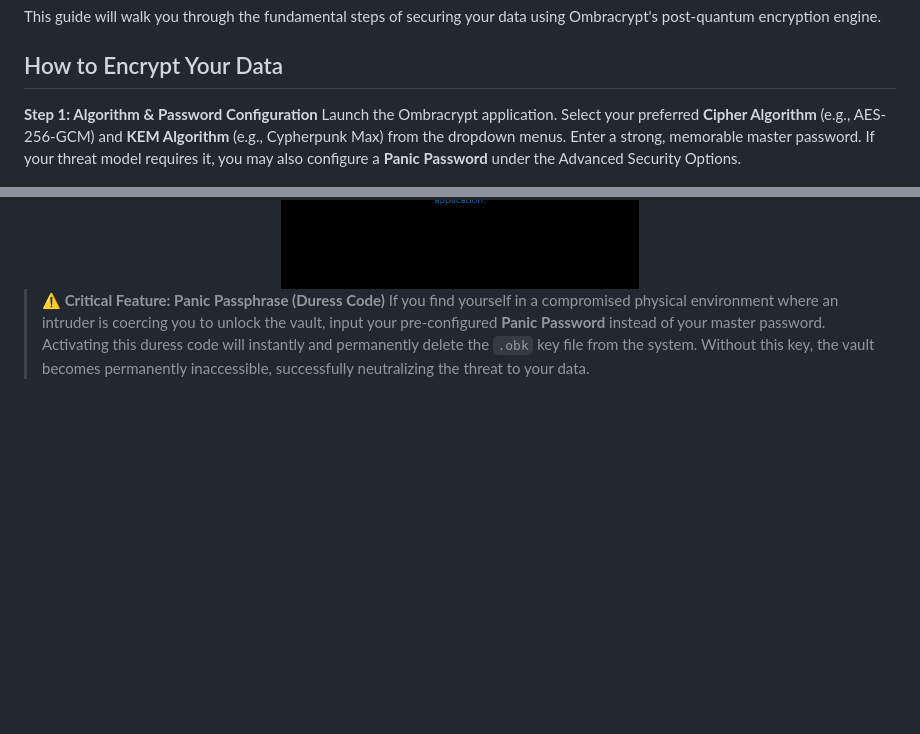
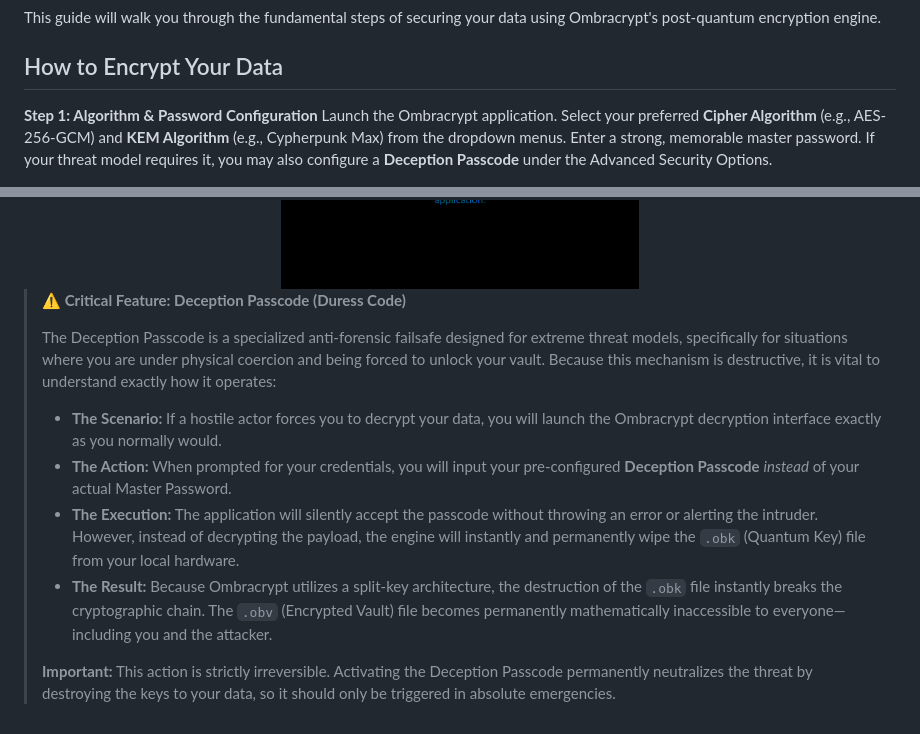
Before and after one commit to ABiswasDev/Ombracrypt, a Markdown page: docs/QUICKSTART.md, 2 parts joined by grey strips. GitHub-like rendering; blank space fills up the shorter version.

```diff
--- a/docs/QUICKSTART.md
+++ b/docs/QUICKSTART.md
@@ -5,7 +5,7 @@ This guide will walk you through the fundamental steps of securing your data usi
 ## How to Encrypt Your Data
 
 **Step 1: Algorithm & Password Configuration**
-Launch the Ombracrypt application. Select your preferred **Cipher Algorithm** (e.g., AES-256-GCM) and **KEM Algorithm** (e.g., Cypherpunk Max) from the dropdown menus. Enter a strong, memorable master password. If your threat model requires it, you may also configure a **Panic Password** under the Advanced Security Options.
+Launch the Ombracrypt application. Select your preferred **Cipher Algorithm** (e.g., AES-256-GCM) and **KEM Algorithm** (e.g., Cypherpunk Max) from the dropdown menus. Enter a strong, memorable master password. If your threat model requires it, you may also configure a **Deception Passcode** under the Advanced Security Options.
 
 <p align="center">
   <img src="../images/enc1.png" alt="Ombracrypt Algorithm Configuration" width="450">
@@ -56,5 +52,13 @@ Enter your standard master password and execute the decryption. The engine will
   <img src="../images/dec1.png" alt="Ombracrypt Decryption Interface" width="450">
 </div>
 
-> **⚠️ Critical Feature: Panic Passphrase (Duress Code)**
-> If you find yourself in a compromised physical environment where an intruder is coercing you to unlock the vault, input your pre-configured **Panic Password** instead of your master password. Activating this duress code will instantly and permanently delete the `.obk` key file from the system. Without this key, the vault becomes permanently inaccessible, successfully neutralizing the threat to your data.
+> **⚠️ Critical Feature: Deception Passcode (Duress Code)**
+>
+> The Deception Passcode is a specialized anti-forensic failsafe designed for extreme threat models, specifically for situations where you are under physical coercion and being forced to unlock your vault. Because this mechanism is destructive, it is vital to understand exactly how it operates:
+>
+> * **The Scenario:** If a hostile actor forces you to decrypt your data, you will launch the Ombracrypt decryption interface exactly as you normally would.
+> * **The Action:** When prompted for your credentials, you will input your pre-configured **Deception Passcode** *instead* of your actual Master Password.
+> * **The Execution:** The application will silently accept the passcode without throwing an error or alerting the intruder. However, instead of decrypting the payload, the engine will instantly and permanently wipe the `.obk` (Quantum Key) file from your local hardware.
+> * **The Result:** Because Ombracrypt utilizes a split-key architecture, the destruction of the `.obk` file instantly breaks the cryptographic chain. The `.obv` (Encrypted Vault) file becomes permanently mathematically inaccessible to everyone—including you and the attacker.
+>
+> **Important:** This action is strictly irreversible. Activating the Deception Passcode permanently neutralizes the threat by destroying the keys to your data, so it should only be triggered in absolute emergencies.
```
Also changed, not shown: other parts of docs/QUICKSTART.md (+0 -4 lines).
